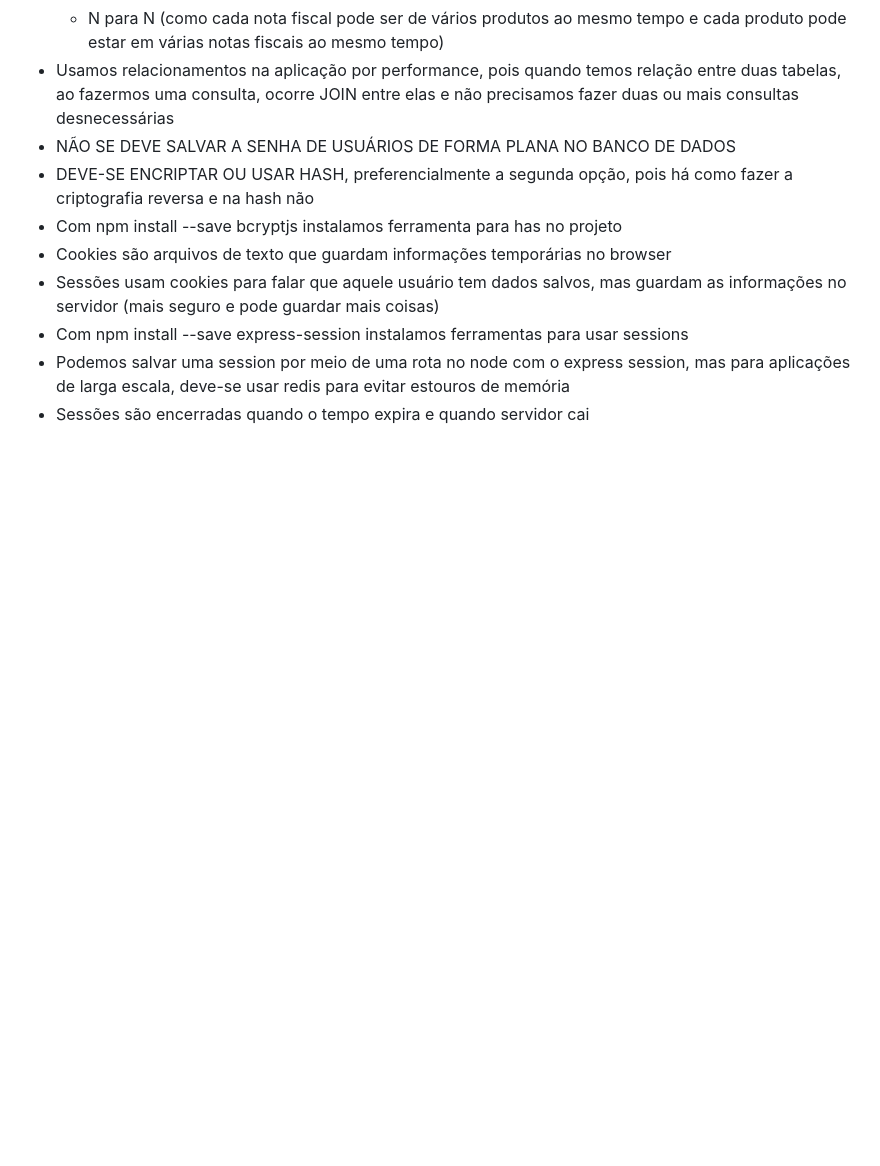
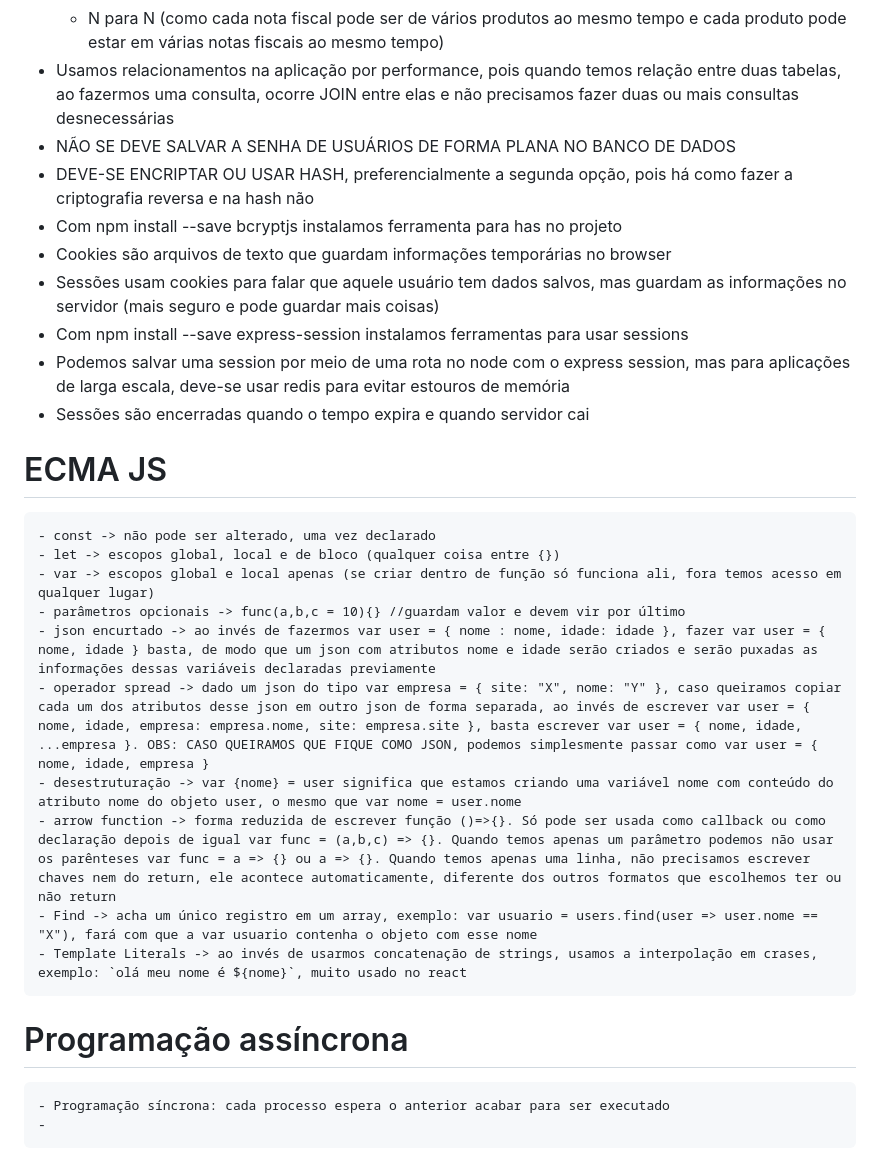
Before and after one commit to wallaceketler/nodejs, a Markdown page: README.md, the part around the change. Drawn GitHub-style; blank space fills up the shorter version.

Commit message:
Estudo JavaScript

```diff
--- a/README.md
+++ b/README.md
@@ -38,3 +38,19 @@
   - Com npm install --save express-session instalamos ferramentas para usar sessions
   - Podemos salvar uma session por meio de uma rota no node com o express session, mas para aplicações de larga escala, deve-se usar redis para evitar estouros de memória
   - Sessões são encerradas quando o tempo expira e quando servidor cai
+
+  # ECMA JS
+    - const -> não pode ser alterado, uma vez declarado
+    - let -> escopos global, local e de bloco (qualquer coisa entre {})
+    - var -> escopos global e local apenas (se criar dentro de função só funciona ali, fora temos acesso em qualquer lugar)
+    - parâmetros opcionais -> func(a,b,c = 10){} //guardam valor e devem vir por último
+    - json encurtado -> ao invés de fazermos var user = { nome : nome, idade: idade }, fazer var user = { nome, idade } basta, de modo que um json com atributos nome e idade serão criados e serão puxadas as informações dessas variáveis declaradas previamente
+    - operador spread -> dado um json do tipo var empresa = { site: "X", nome: "Y" }, caso queiramos copiar cada um dos atributos desse json em outro json de forma separada, ao invés de escrever var user = { nome, idade, empresa: empresa.nome, site: empresa.site }, basta escrever var user = { nome, idade, ...empresa }. OBS: CASO QUEIRAMOS QUE FIQUE COMO JSON, podemos simplesmente passar como var user = { nome, idade, empresa }
+    - desestruturação -> var {nome} = user significa que estamos criando uma variável nome com conteúdo do atributo nome do objeto user, o mesmo que var nome = user.nome
+    - arrow function -> forma reduzida de escrever função ()=>{}. Só pode ser usada como callback ou como declaração depois de igual var func = (a,b,c) => {}. Quando temos apenas um parâmetro podemos não usar os parênteses var func = a => {} ou a => {}. Quando temos apenas uma linha, não precisamos escrever chaves nem do return, ele acontece automaticamente, diferente dos outros formatos que escolhemos ter ou não return
+    - Find -> acha um único registro em um array, exemplo: var usuario = users.find(user => user.nome == "X"), fará com que a var usuario contenha o objeto com esse nome
+    - Template Literals -> ao invés de usarmos concatenação de strings, usamos a interpolação em crases, exemplo: `olá meu nome é ${nome}`, muito usado no react
+
+  # Programação assíncrona
+    - Programação síncrona: cada processo espera o anterior acabar para ser executado
+    -
```
